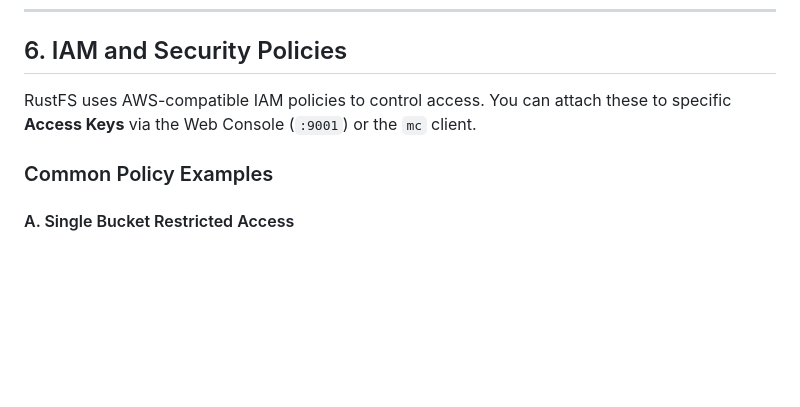
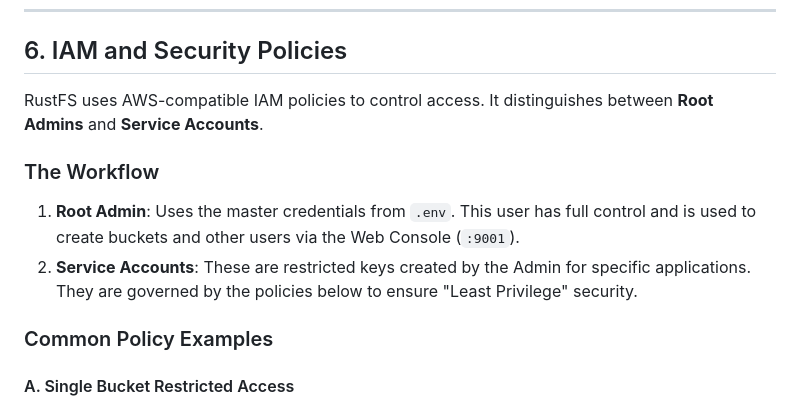
Before and after one commit to SrejonKhan/storage-rustfs, a Markdown page: README.md, the part around the change. Drawn GitHub-style; blank space fills up the shorter version.

Commit message:
docs: explain admin vs service account workflow

```diff
--- a/README.md
+++ b/README.md
@@ -184,7 +184,12 @@ Result: clients hit `https://storage.example.com/...` via Cloudflare; cache miss
 
 ## 6. IAM and Security Policies
 
-RustFS uses AWS-compatible IAM policies to control access. You can attach these to specific **Access Keys** via the Web Console (`:9001`) or the `mc` client.
+RustFS uses AWS-compatible IAM policies to control access. It distinguishes between **Root Admins** and **Service Accounts**.
+
+### The Workflow
+
+1. **Root Admin**: Uses the master credentials from `.env`. This user has full control and is used to create buckets and other users via the Web Console (`:9001`).
+2. **Service Accounts**: These are restricted keys created by the Admin for specific applications. They are governed by the policies below to ensure "Least Privilege" security.
 
 ### Common Policy Examples
 
```
